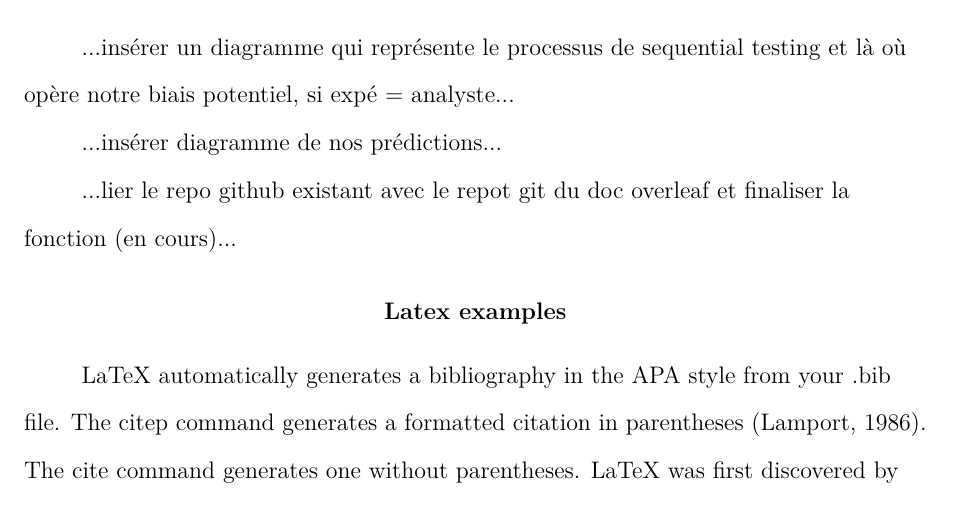
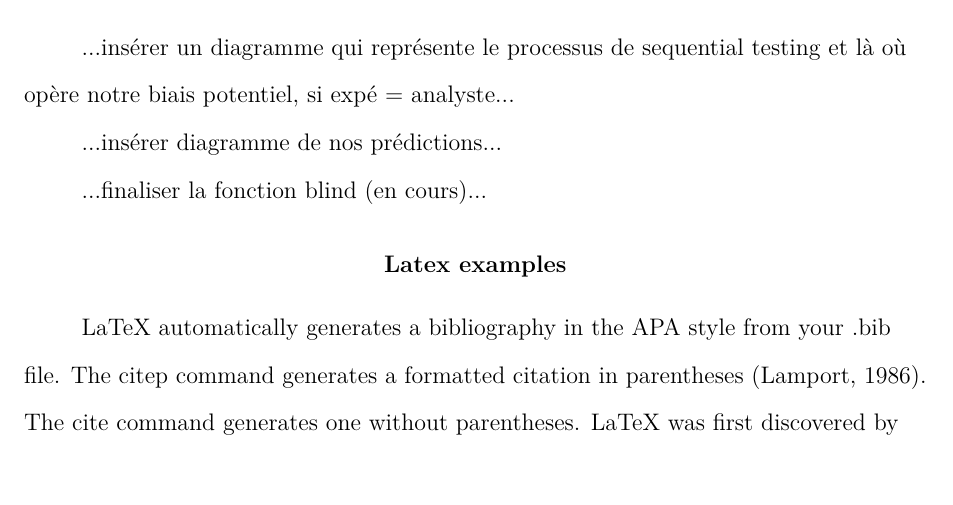
Before and after one commit to lnalborczyk/automated_sequential_analyses, a LaTeX paper (main.tex): part of page 4 of 5, cut so that both start at the same text, the shorter picture padded with empty space. Compiled offline with pdfLaTeX.

Commit message:
Update on Overleaf.

```diff
--- a/main.tex
+++ b/main.tex
@@ -62,7 +62,7 @@ Contre: on peut les avoir en reviewers... et ça fait une diversité de point de
 
 ...insérer diagramme de nos prédictions...
 
-...lier le repo github existant avec le repot git du doc overleaf et finaliser la fonction (en cours)...
+...finaliser la fonction blind (en cours)...
 
 \section{Latex examples}
 
```
